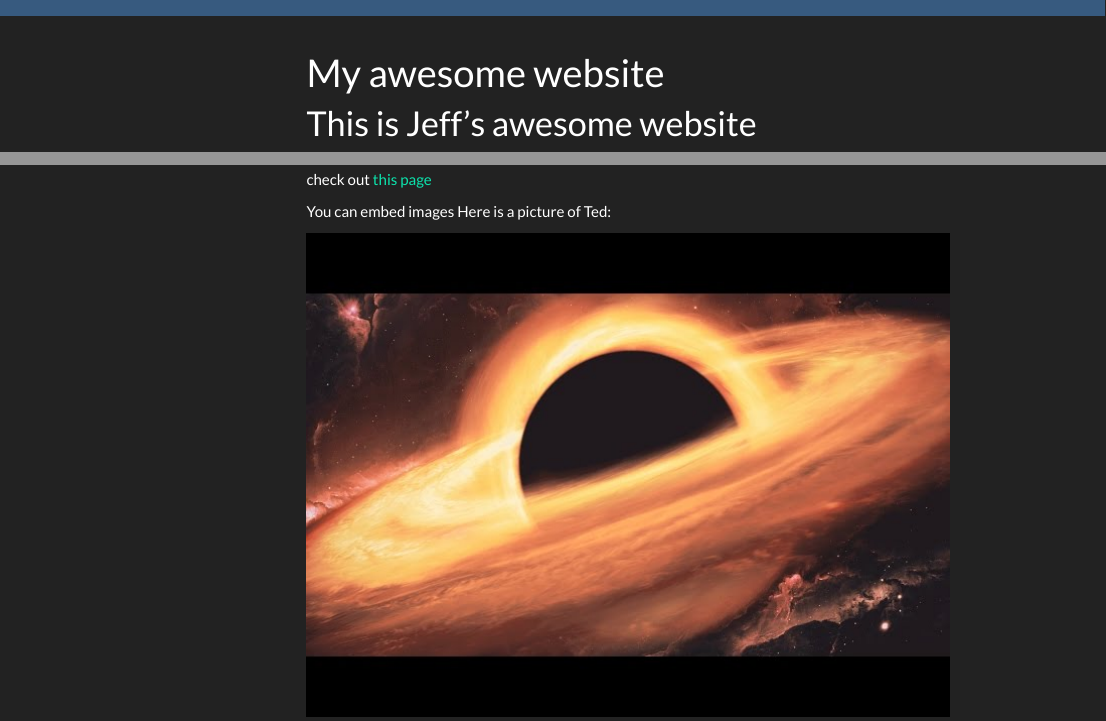
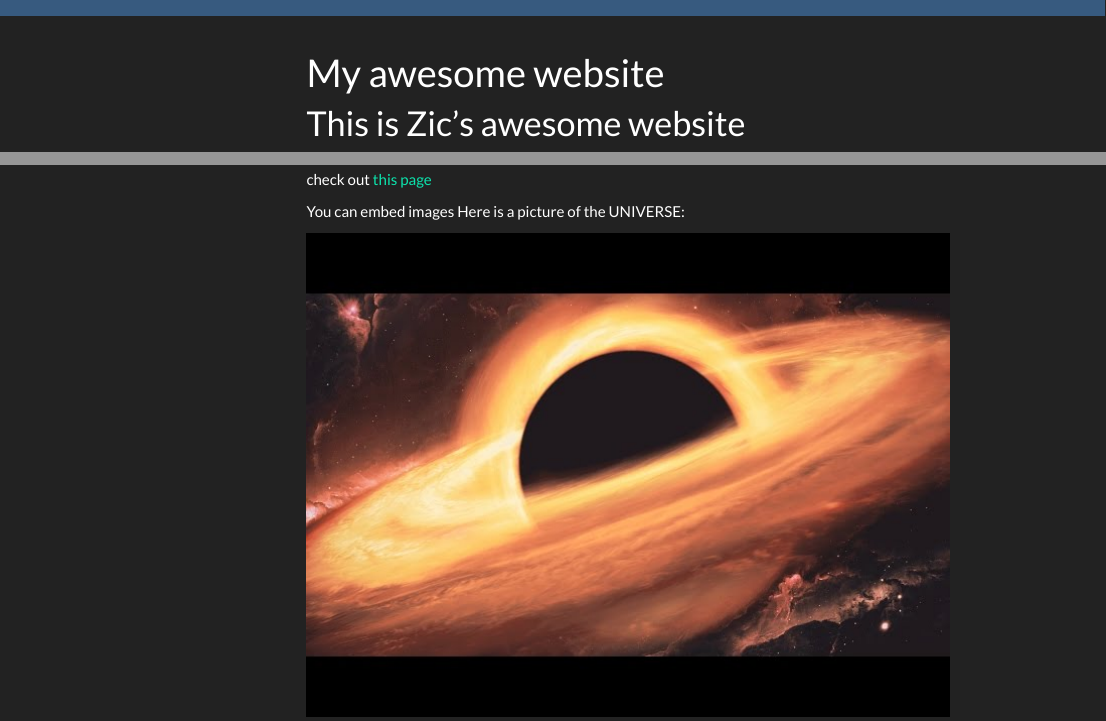
Before and after one commit to lzicari/lzicari.github.io, an R Markdown document (index.Rmd): the page in a window 1100 px wide, from its top, and a second part further down, joined at a grey line. The pictures show the output file index.html that the author committed with the source, opened offline; library style sheets and scripts come from the installed R packages; menus at the side of the page are left out.

Commit message:
personnlizing

```diff
--- a/index.Rmd
+++ b/index.Rmd
@@ -6,7 +6,7 @@ output:
     toc_float: true
 ---
 
-# This is Jeff's awesome website
+# This is Zic's awesome website
 
 ![](https://media.giphy.com/media/drXGoW1iudhKw/giphy.gif)
 
@@ -15,6 +15,6 @@ This is an example website from [here](https://p8105.com/making_websites.html) L
 check out [this page](plot.html)
 
 You can embed images
-Here is a picture of Ted:
+Here is a picture of the UNIVERSE:
 
 ![](images/sddefault.jpg)
```
Also changed, not shown: index.html, plot_files/figure-html/unnamed-chunk-3-1.png.
